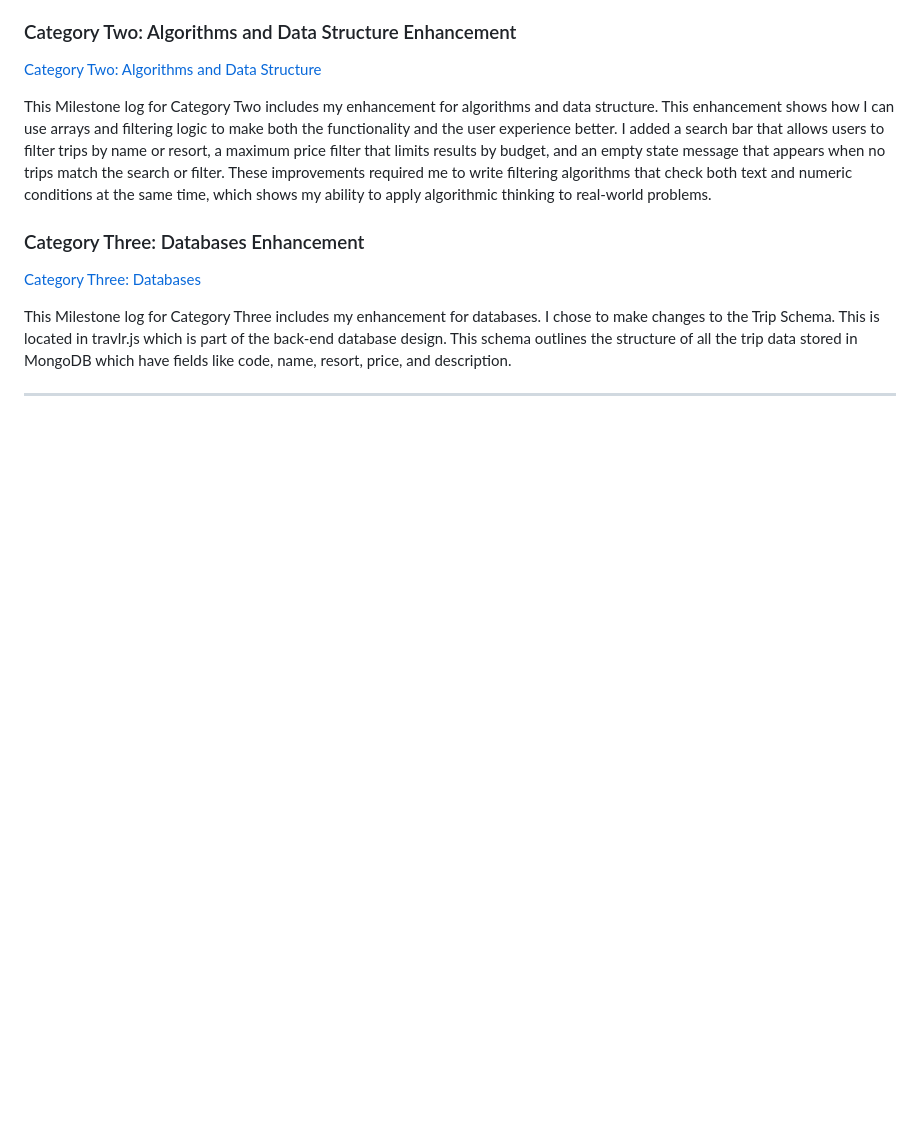
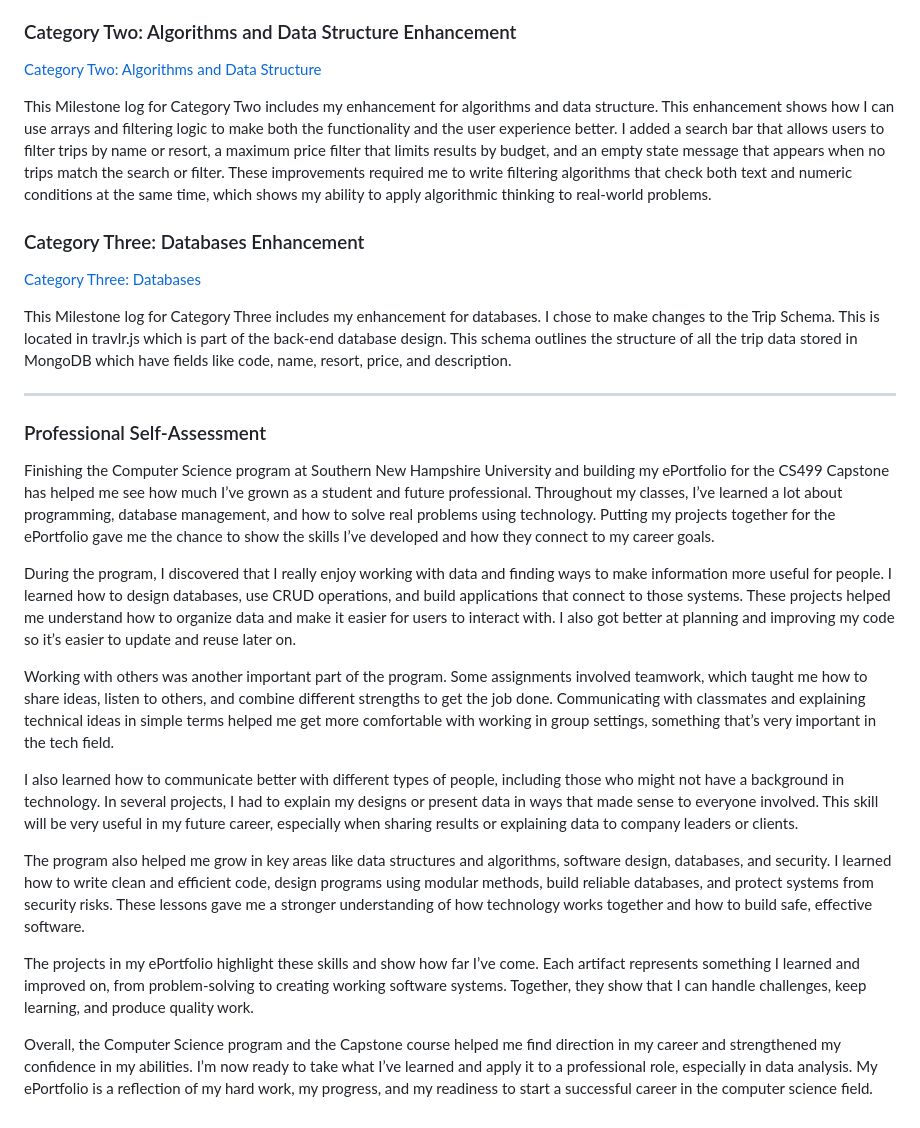
Before and after one commit to mkloc2020/CS499-ePortfolio, a Markdown page: README.md, the part around the change. GitHub-like rendering; blank space fills up the shorter version.

Commit message:
Update README.md
Self Assessment

```diff
--- a/README.md
+++ b/README.md
@@ -60,3 +60,19 @@ This Milestone log for Category Three includes my enhancement for databases. I c
 
 
 ---
+
+### Professional Self-Assessment
+
+Finishing the Computer Science program at Southern New Hampshire University and building my ePortfolio for the CS499 Capstone has helped me see how much I’ve grown as a student and future professional. Throughout my classes, I’ve learned a lot about programming, database management, and how to solve real problems using technology. Putting my projects together for the ePortfolio gave me the chance to show the skills I’ve developed and how they connect to my career goals.
+
+During the program, I discovered that I really enjoy working with data and finding ways to make information more useful for people. I learned how to design databases, use CRUD operations, and build applications that connect to those systems. These projects helped me understand how to organize data and make it easier for users to interact with. I also got better at planning and improving my code so it’s easier to update and reuse later on.
+
+Working with others was another important part of the program. Some assignments involved teamwork, which taught me how to share ideas, listen to others, and combine different strengths to get the job done. Communicating with classmates and explaining technical ideas in simple terms helped me get more comfortable with working in group settings, something that’s very important in the tech field.
+
+I also learned how to communicate better with different types of people, including those who might not have a background in technology. In several projects, I had to explain my designs or present data in ways that made sense to everyone involved. This skill will be very useful in my future career, especially when sharing results or explaining data to company leaders or clients.
+
+The program also helped me grow in key areas like data structures and algorithms, software design, databases, and security. I learned how to write clean and efficient code, design programs using modular methods, build reliable databases, and protect systems from security risks. These lessons gave me a stronger understanding of how technology works together and how to build safe, effective software.
+
+The projects in my ePortfolio highlight these skills and show how far I’ve come. Each artifact represents something I learned and improved on, from problem-solving to creating working software systems. Together, they show that I can handle challenges, keep learning, and produce quality work.
+
+Overall, the Computer Science program and the Capstone course helped me find direction in my career and strengthened my confidence in my abilities. I’m now ready to take what I’ve learned and apply it to a professional role, especially in data analysis. My ePortfolio is a reflection of my hard work, my progress, and my readiness to start a successful career in the computer science field.
```
